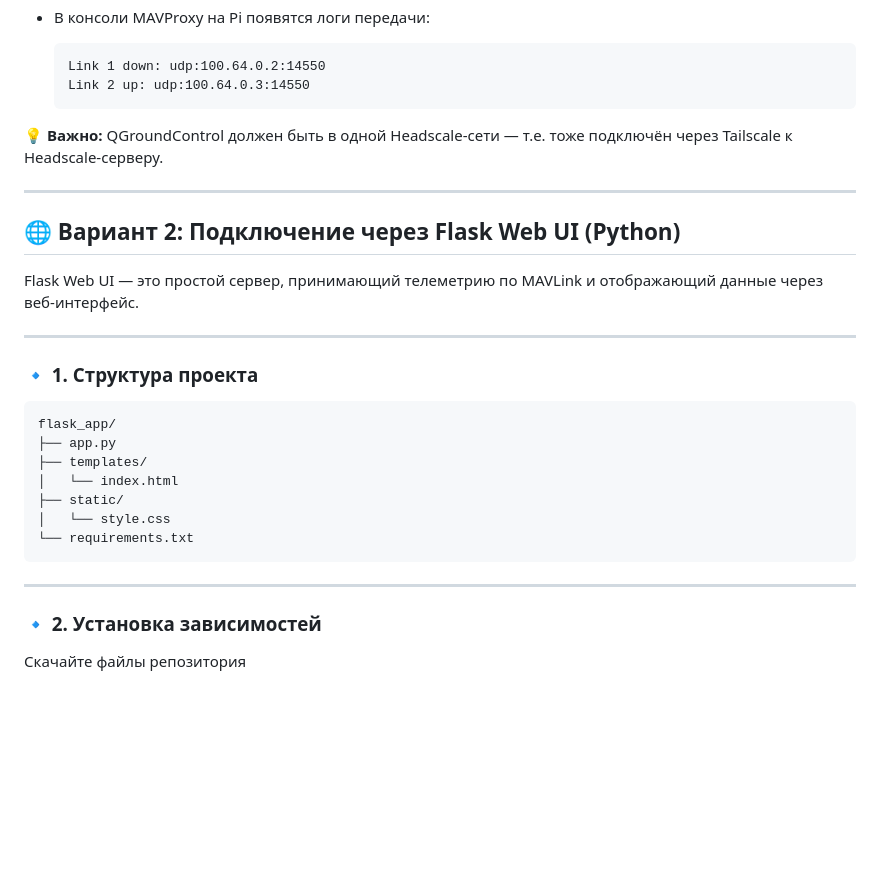
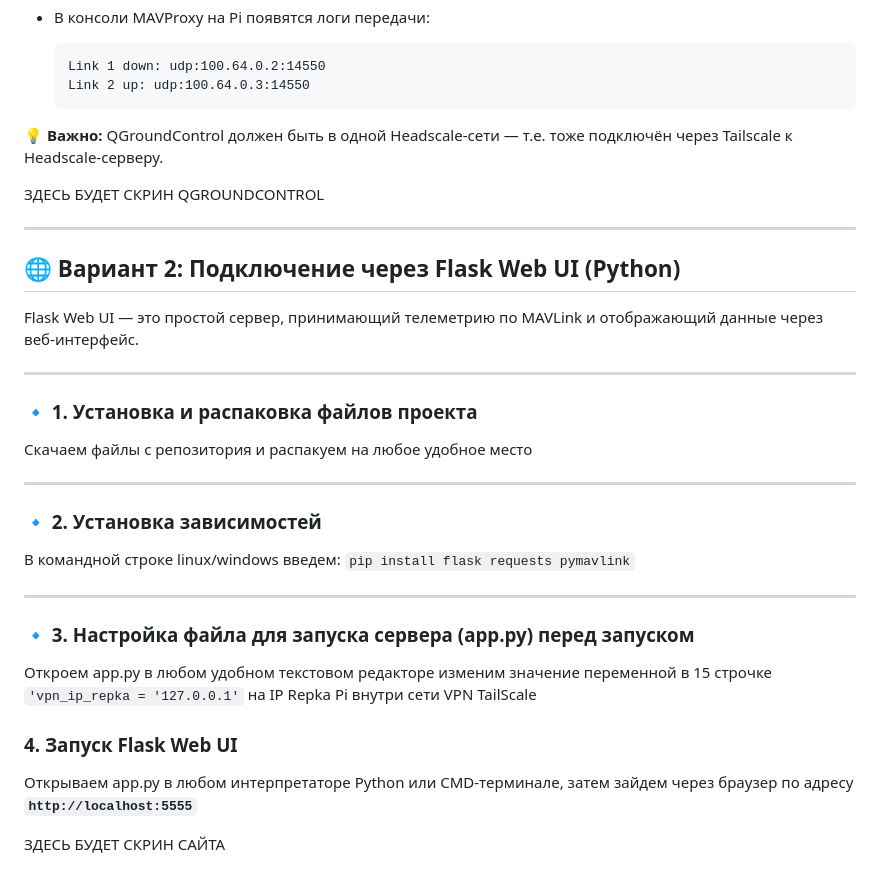
Before and after one commit to Legell/UAV-System, a Markdown page: README.md, the part around the change. Drawn GitHub-style; blank space fills up the shorter version.

````diff
--- a/README.md
+++ b/README.md
@@ -510,6 +510,8 @@ chmod +x QGroundControl.AppImage
 💡 **Важно:**
 QGroundControl должен быть в одной Headscale-сети — т.е. тоже подключён через Tailscale к Headscale-серверу.
 
+ЗДЕСЬ БУДЕТ СКРИН QGROUNDCONTROL
+
 ---
 ## 🌐 Вариант 2: Подключение через Flask Web UI (Python)
 
@@ -517,19 +519,19 @@ Flask Web UI — это простой сервер, принимающий те
 
 ---
 
-### 🔹 1. Структура проекта
-
-```
-flask_app/
-├── app.py
-├── templates/
-│   └── index.html
-├── static/
-│   └── style.css
-└── requirements.txt
-```
+### 🔹 1. Установка и распаковка файлов проекта
+Скачаем файлы с репозитория и распакуем на любое удобное место
 
 ---
+### 🔹 2. Установка зависимостей
+В командной строке linux/windows введем:
+```pip install flask requests pymavlink```
 
-### 🔹 2. Установка зависимостей
-Скачайте файлы репозитория
+---
+### 🔹 3. Настройка файла для запуска сервера (app.py) перед запуском
+Откроем app.py в любом удобном текстовом редакторе изменим значение переменной в 15 строчке  `'vpn_ip_repka = '127.0.0.1'` на IP Repka Pi внутри сети VPN TailScale
+
+### 4. Запуск Flask Web UI
+Открываем app.py в любом интерпретаторе Python или CMD-терминале, затем зайдем через браузер по адресу **`http://localhost:5555`**
+
+ЗДЕСЬ БУДЕТ СКРИН САЙТА
````
